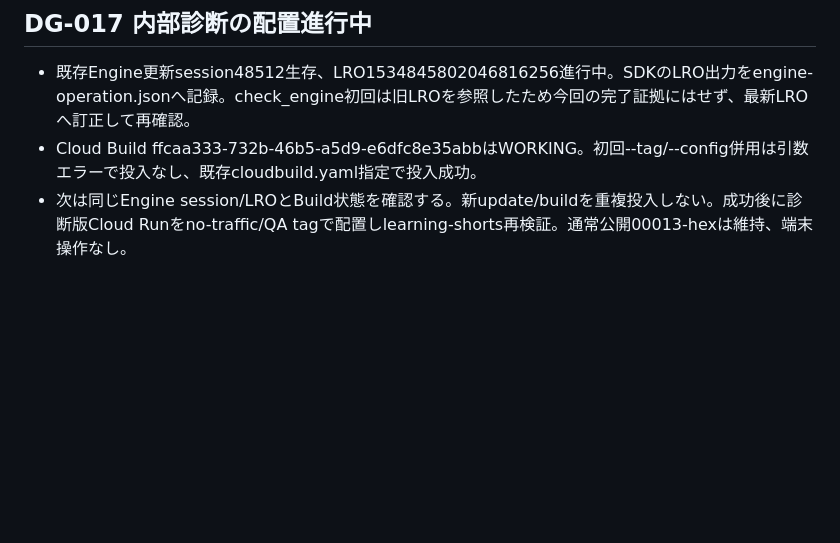
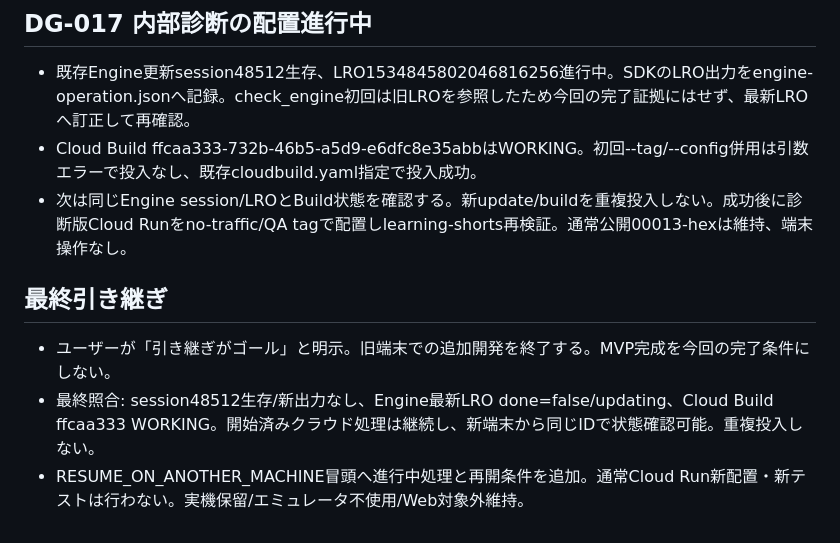
Before and after one commit to ATworks-np/dopadopa, a Markdown page: docs/process/HANDOFF.md, the part around the change. Rendered like a GitHub page; blank space fills up the shorter version.

```diff
--- a/docs/process/HANDOFF.md
+++ b/docs/process/HANDOFF.md
@@ -328,3 +328,8 @@ MVP完成ゴールはactive。AC-01〜07全体の完成を報告していない
 - 既存Engine更新session48512生存、LRO1534845802046816256進行中。SDKのLRO出力をengine-operation.jsonへ記録。check_engine初回は旧LROを参照したため今回の完了証拠にはせず、最新LROへ訂正して再確認。
 - Cloud Build ffcaa333-732b-46b5-a5d9-e6dfc8e35abbはWORKING。初回--tag/--config併用は引数エラーで投入なし、既存cloudbuild.yaml指定で投入成功。
 - 次は同じEngine session/LROとBuild状態を確認する。新update/buildを重複投入しない。成功後に診断版Cloud Runをno-traffic/QA tagで配置しlearning-shorts再検証。通常公開00013-hexは維持、端末操作なし。
+
+## 最終引き継ぎ
+- ユーザーが「引き継ぎがゴール」と明示。旧端末での追加開発を終了する。MVP完成を今回の完了条件にしない。
+- 最終照合: session48512生存/新出力なし、Engine最新LRO done=false/updating、Cloud Build ffcaa333 WORKING。開始済みクラウド処理は継続し、新端末から同じIDで状態確認可能。重複投入しない。
+- RESUME_ON_ANOTHER_MACHINE冒頭へ進行中処理と再開条件を追加。通常Cloud Run新配置・新テストは行わない。実機保留/エミュレータ不使用/Web対象外維持。
```
Also changed, not shown: docs/process/RESUME_ON_ANOTHER_MACHINE.md (+11 -0 lines).
